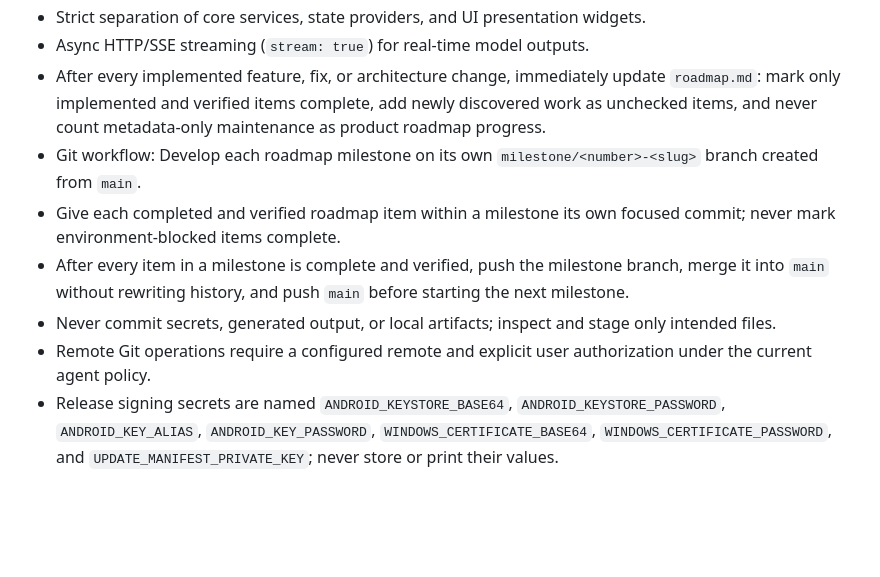
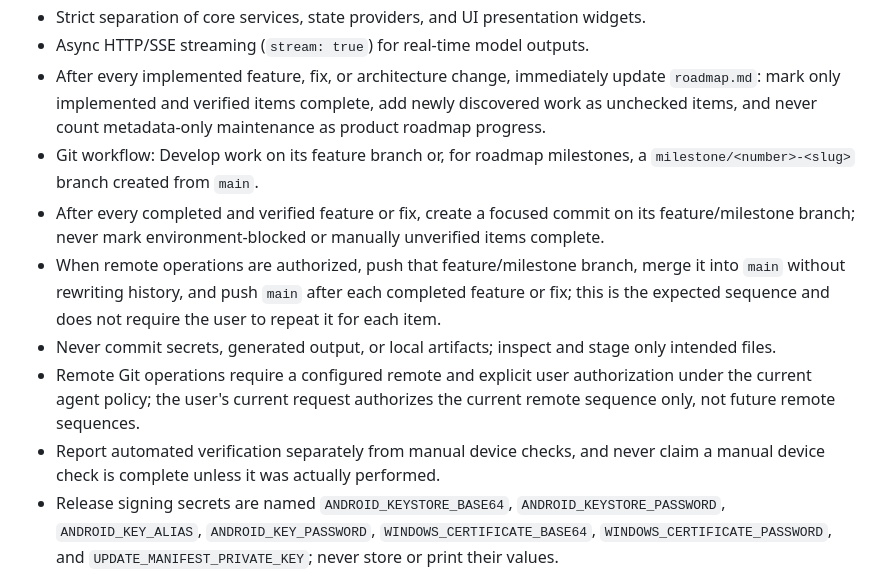
Before and after one commit to rslnmzhn/mobilka, a Markdown page: AGENTS.md, the part around the change. Drawn GitHub-style; blank space fills up the shorter version.

Commit message:
docs(agents): codify verified feature git workflow
Clarify focused commits, authorized remote sequencing, and separate reporting for automated and manual checks.

```diff
--- a/AGENTS.md
+++ b/AGENTS.md
@@ -79,11 +79,12 @@ format: dart format .
 - Strict separation of core services, state providers, and UI presentation widgets.
 - Async HTTP/SSE streaming (`stream: true`) for real-time model outputs.
 - After every implemented feature, fix, or architecture change, immediately update `roadmap.md`: mark only implemented and verified items complete, add newly discovered work as unchecked items, and never count metadata-only maintenance as product roadmap progress.
-- Git workflow: Develop each roadmap milestone on its own `milestone/<number>-<slug>` branch created from `main`.
-- Give each completed and verified roadmap item within a milestone its own focused commit; never mark environment-blocked items complete.
-- After every item in a milestone is complete and verified, push the milestone branch, merge it into `main` without rewriting history, and push `main` before starting the next milestone.
+- Git workflow: Develop work on its feature branch or, for roadmap milestones, a `milestone/<number>-<slug>` branch created from `main`.
+- After every completed and verified feature or fix, create a focused commit on its feature/milestone branch; never mark environment-blocked or manually unverified items complete.
+- When remote operations are authorized, push that feature/milestone branch, merge it into `main` without rewriting history, and push `main` after each completed feature or fix; this is the expected sequence and does not require the user to repeat it for each item.
 - Never commit secrets, generated output, or local artifacts; inspect and stage only intended files.
-- Remote Git operations require a configured remote and explicit user authorization under the current agent policy.
+- Remote Git operations require a configured remote and explicit user authorization under the current agent policy; the user's current request authorizes the current remote sequence only, not future remote sequences.
+- Report automated verification separately from manual device checks, and never claim a manual device check is complete unless it was actually performed.
 - Release signing secrets are named `ANDROID_KEYSTORE_BASE64`, `ANDROID_KEYSTORE_PASSWORD`, `ANDROID_KEY_ALIAS`, `ANDROID_KEY_PASSWORD`, `WINDOWS_CERTIFICATE_BASE64`, `WINDOWS_CERTIFICATE_PASSWORD`, and `UPDATE_MANIFEST_PRIVATE_KEY`; never store or print their values.
 - Release workflow tooling uses `.github/scripts/resolve_release_version.sh`, `apply_release_version.sh`, `verify_android_release.sh`, `package_linux_appimage.sh`, `package_windows_msi.ps1`, `generate_release_manifest.sh`, and `sign_release_manifest.sh`; local MSI validation runs `flutter build windows --release`, `dotnet tool install --global wix --version 5.0.2`, then `.github/scripts/package_windows_msi.ps1 -Version <version>`.
 
```
